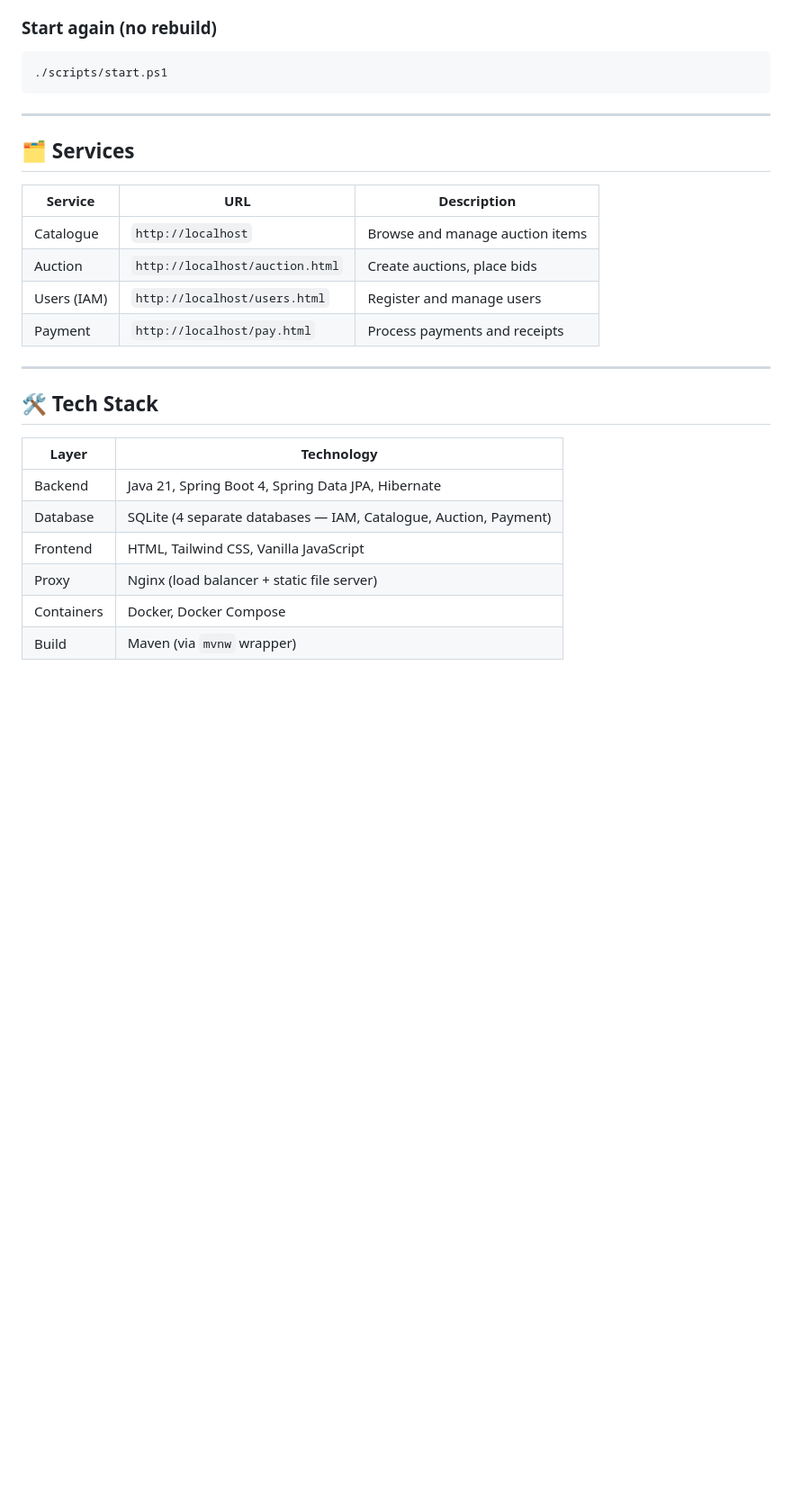
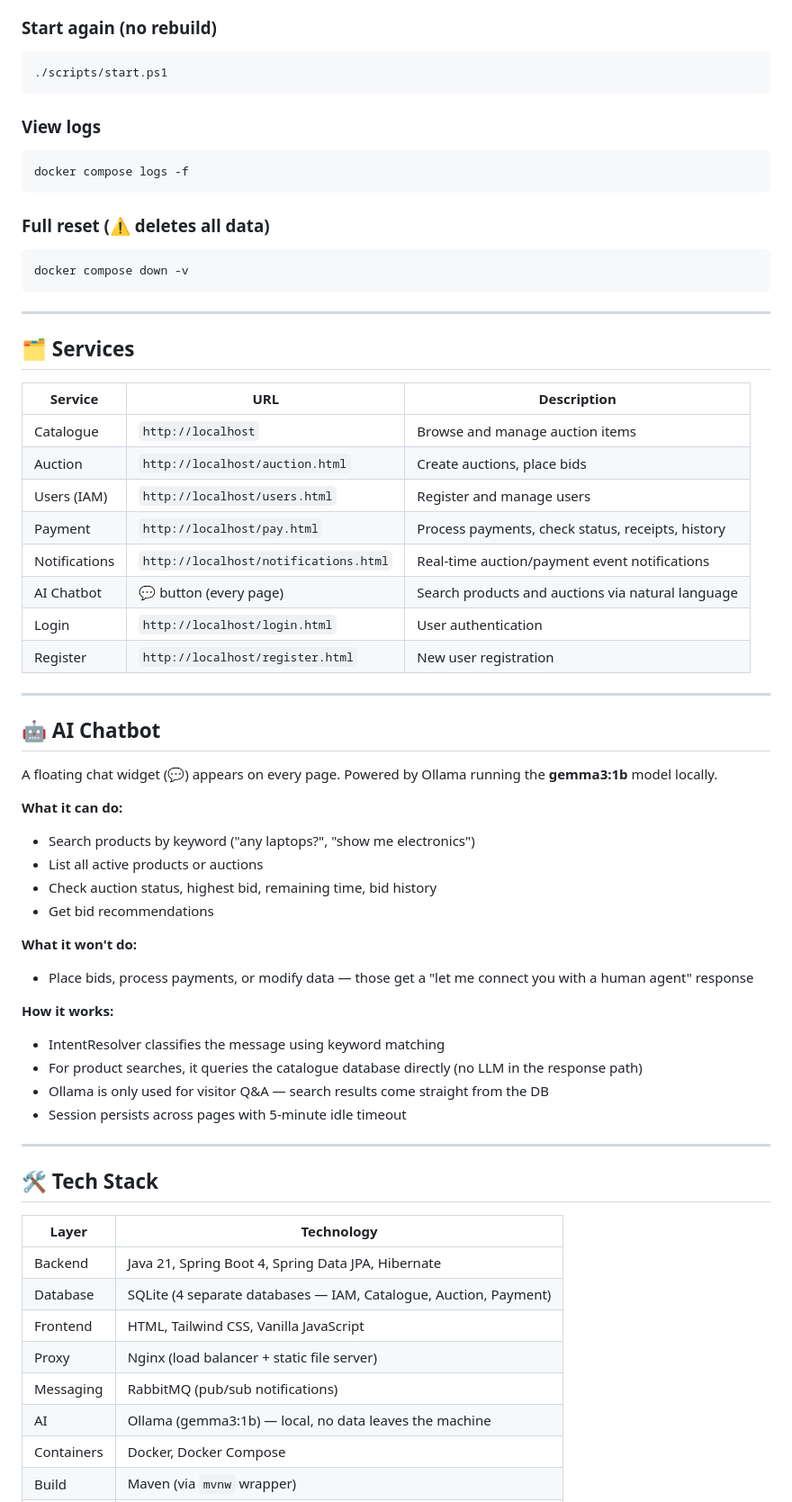
Before and after one commit to SheidaK/AuctionSystem_BidTech, a Markdown page: README.md, the part around one of its changes. Shown at 90% size. GitHub-like rendering; blank space fills up the shorter version.

Commit message:
docs: update README with full architecture, chatbot, RabbitMQ, .env config

````diff
--- a/README.md
+++ b/README.md
@@ -70,6 +81,18 @@ http://localhost
 ./scripts/start.ps1
 ```
 
+### View logs
+
+```powershell
+docker compose logs -f
+```
+
+### Full reset (⚠️ deletes all data)
+
+```powershell
+docker compose down -v
+```
+
 ---
 
 ## 🗂️ Services
@@ -79,7 +102,32 @@ http://localhost
 | Catalogue | `http://localhost` | Browse and manage auction items |
 | Auction | `http://localhost/auction.html` | Create auctions, place bids |
 | Users (IAM) | `http://localhost/users.html` | Register and manage users |
-| Payment | `http://localhost/pay.html` | Process payments and receipts |
+| Payment | `http://localhost/pay.html` | Process payments, check status, receipts, history |
+| Notifications | `http://localhost/notifications.html` | Real-time auction/payment event notifications |
+| AI Chatbot | 💬 button (every page) | Search products and auctions via natural language |
+| Login | `http://localhost/login.html` | User authentication |
+| Register | `http://localhost/register.html` | New user registration |
+
+---
+
+## 🤖 AI Chatbot
+
+A floating chat widget (💬) appears on every page. Powered by Ollama running the **gemma3:1b** model locally.
+
+**What it can do:**
+- Search products by keyword ("any laptops?", "show me electronics")
+- List all active products or auctions
+- Check auction status, highest bid, remaining time, bid history
+- Get bid recommendations
+
+**What it won't do:**
+- Place bids, process payments, or modify data — those get a "let me connect you with a human agent" response
+
+**How it works:**
+- IntentResolver classifies the message using keyword matching
+- For product searches, it queries the catalogue database directly (no LLM in the response path)
+- Ollama is only used for visitor Q&A — search results come straight from the DB
+- Session persists across pages with 5-minute idle timeout
 
 ---
 
@@ -91,5 +139,7 @@ http://localhost
 | Database | SQLite (4 separate databases — IAM, Catalogue, Auction, Payment) |
 | Frontend | HTML, Tailwind CSS, Vanilla JavaScript |
 | Proxy | Nginx (load balancer + static file server) |
+| Messaging | RabbitMQ (pub/sub notifications) |
+| AI | Ollama (gemma3:1b) — local, no data leaves the machine |
 | Containers | Docker, Docker Compose |
 | Build | Maven (via `mvnw` wrapper) |
````
Also changed, not shown: other parts of README.md (+54 -16 lines).
